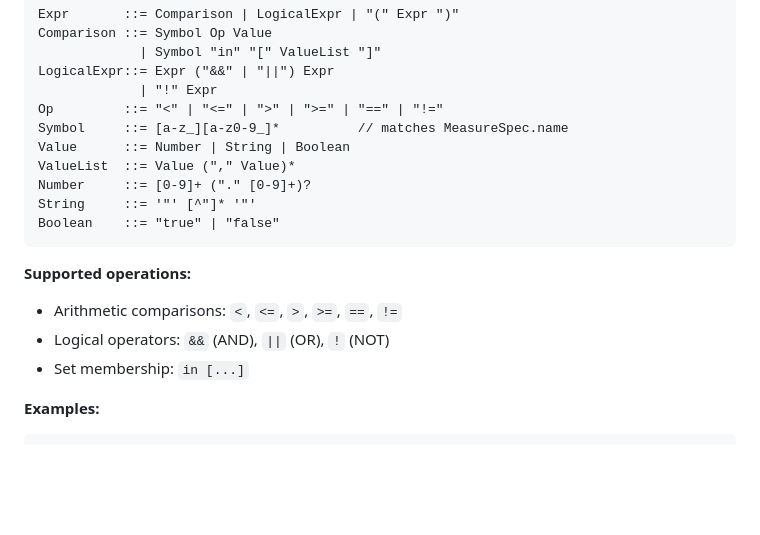
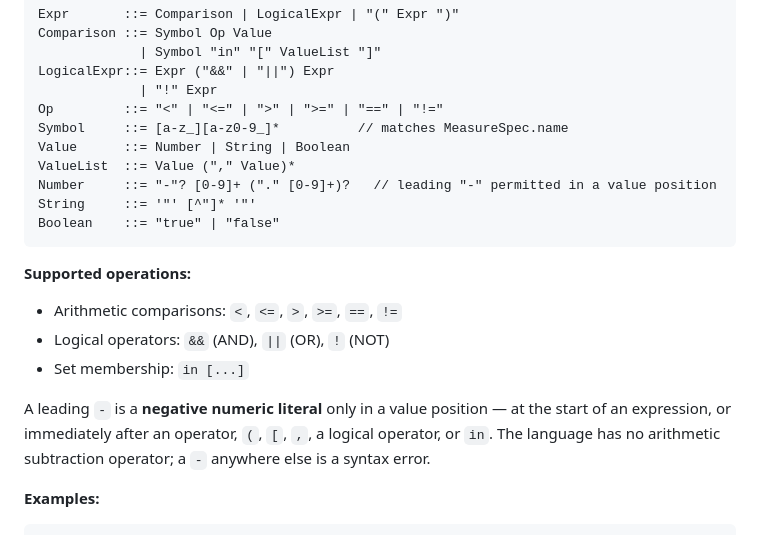
Before and after one commit to arky-foundation/arky.foundation, a Markdown page: specs/core/ARKY-KERNEL-v1.md, the part around the change. GitHub-like rendering; blank space fills up the shorter version.

Commit message:
docs(kernel): allow negative numeric literals in value position

````diff
--- a/specs/core/ARKY-KERNEL-v1.md
+++ b/specs/core/ARKY-KERNEL-v1.md
@@ -256,7 +256,7 @@ Op         ::= "<" | "<=" | ">" | ">=" | "==" | "!="
 Symbol     ::= [a-z_][a-z0-9_]*          // matches MeasureSpec.name
 Value      ::= Number | String | Boolean
 ValueList  ::= Value ("," Value)*
-Number     ::= [0-9]+ ("." [0-9]+)?
+Number     ::= "-"? [0-9]+ ("." [0-9]+)?   // leading "-" permitted in a value position
 String     ::= '"' [^"]* '"'
 Boolean    ::= "true" | "false"
 ```
@@ -265,6 +265,11 @@ Boolean    ::= "true" | "false"
 - Arithmetic comparisons: `<`, `<=`, `>`, `>=`, `==`, `!=`
 - Logical operators: `&&` (AND), `||` (OR), `!` (NOT)
 - Set membership: `in [...]`
+
+A leading `-` is a **negative numeric literal** only in a value position — at the
+start of an expression, or immediately after an operator, `(`, `[`, `,`, a logical
+operator, or `in`. The language has no arithmetic subtraction operator; a `-`
+anywhere else is a syntax error.
 
 **Examples:**
 ```typescript
````
